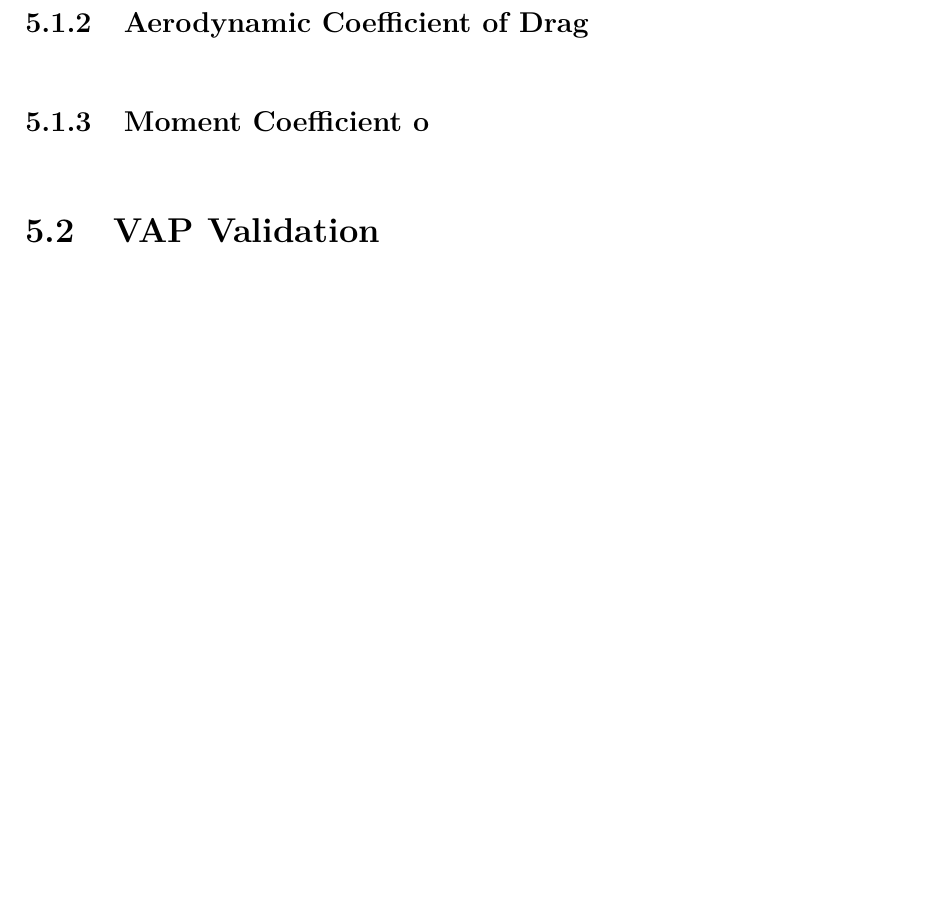
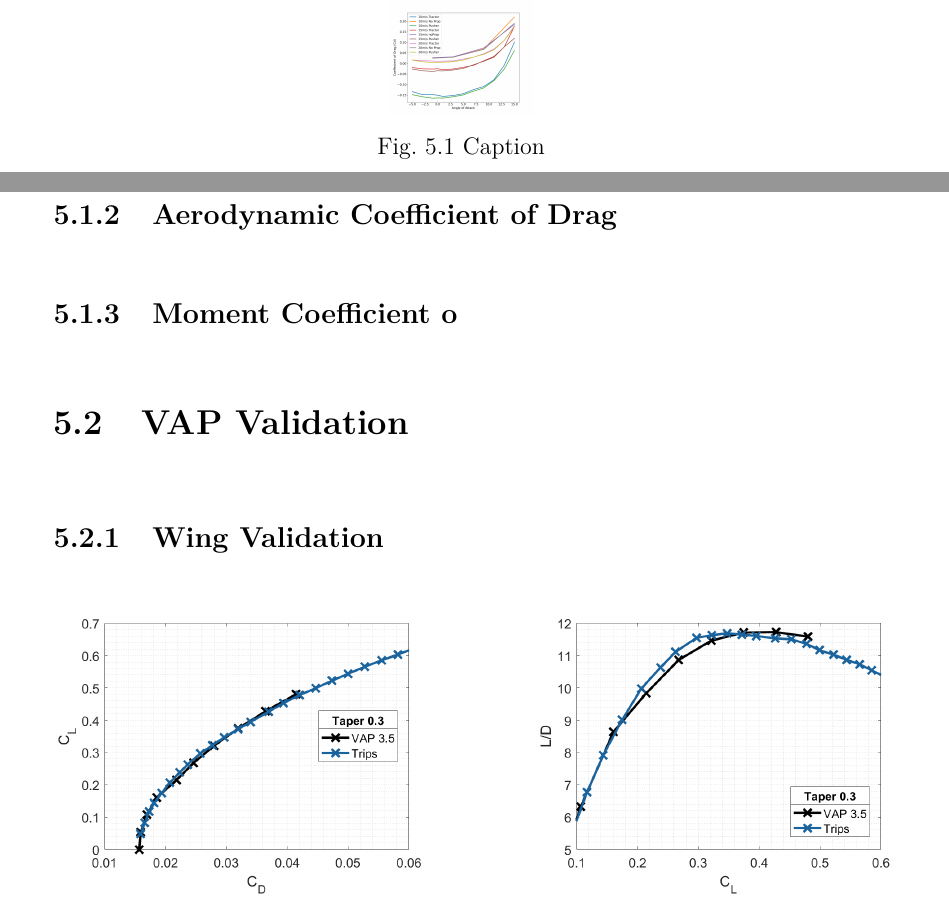
Before and after one commit to hellooworld15/Thesis, a LaTeX thesis (thesis.tex, which reads 05_Results/index.tex): part of page 84 of 106 before the commit and two parts of pages 84 and 85 of 108 after it, the two joined at a grey line, cut at the place of the change, the shorter picture padded with empty space. Compiled offline with pdfLaTeX.

Commit message:
Updates from Overleaf

```diff
--- a/05_Results/index.tex
+++ b/05_Results/index.tex
@@ -8,8 +8,32 @@
 
 \subsection{Aerodynamic Coefficient of Drag}
 
+\begin{figure}
+    \centering
+    \includegraphics[scale = 0.1] {05_Results/Figs/Cd/110000RPM_Cd.png}
+    \caption{Caption}
+    \label{fig:Cd_11000RPM}
+\end{figure}
+
 \subsection{Moment Coefficient o}
 
 
 \section{VAP Validation}
 
+\subsection{Wing Validation}
+
+
+\begin{figure}[H]
+     \centering
+     \begin{subfigure}[b]{0.45\textwidth}
+         \centering
+         \includegraphics[width=\textwidth]{05_Results/Figs/VAP/genMAV/taper3a.png}
+
+     \end{subfigure}
+     \hfill
+     \begin{subfigure}[b]{0.45\textwidth}
+         \centering
+         \includegraphics[width=\textwidth]{05_Results/Figs/VAP/genMAV/taper3b.png}
+
+     \end{subfigure}
+     \hfill
```
Also changed, not shown: 04_Methodology/index.tex (+1 -1 lines), 05_Results/Figs/VAP/genMAV/GenMAVModelValidation1.png (added), 05_Results/Figs/VAP/genMAV/GenMAVModelValidation2.png (added), 05_Results/Figs/VAP/genMAV/GenMAVModelValidation3.png (added), 05_Results/Figs/VAP/genMAV/model1.png (added), 05_Results/Figs/VAP/genMAV/modelb.png (added), 05_Results/Figs/VAP/genMAV/taper10a.png (added), 05_Results/Figs/VAP/genMAV/taper10b.png (added), 05_Results/Figs/VAP/genMAV/taper3a.png (added), 05_Results/Figs/VAP/genMAV/taper3b.png (added), 05_Results/Figs/VAP/genMAV/taper5a.png (added), 05_Results/Figs/VAP/genMAV/taper5b.png (added), 05_Results/index.tex (44 more changed lines).
